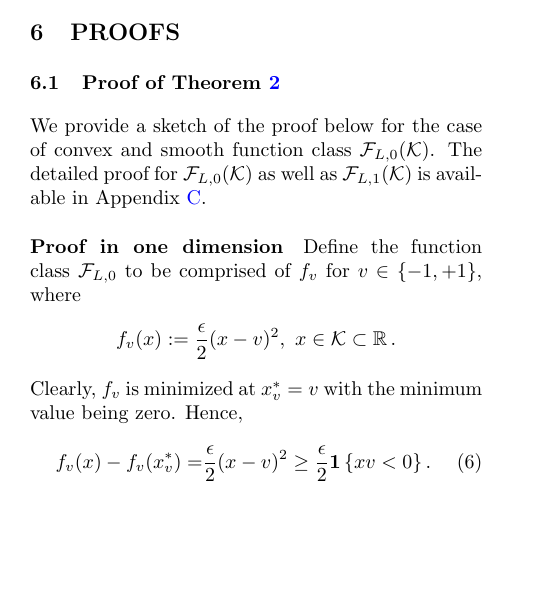
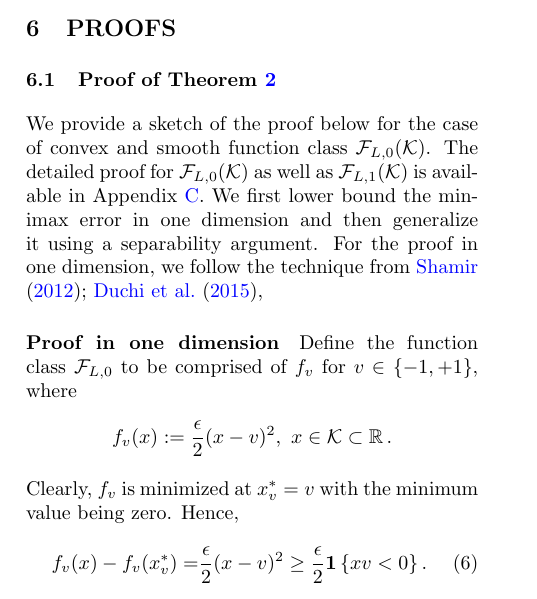
Before and after one commit to Szepi/OptWithGradOracle, a LaTeX paper (bgo.tex, which reads lb_proof_sketch.tex): part of one column of page 7 of 21, cut so that both start at the same text, the shorter picture padded with empty space. Compiled offline with pdfLaTeX.

Commit message:
lb-proof refs

```diff
--- a/lb_proof_sketch.tex
+++ b/lb_proof_sketch.tex
@@ -3,6 +3,8 @@
 \subsection{Proof of Theorem  \ref{thm:lb-convex}}
 \label{sec:lb-proof}
 We provide a sketch of the proof below for the case of convex and smooth function class $\F_{L,0}(\K)$. The detailed proof for $\F_{L,0}(\K)$ as well as $\F_{L,1}(\K)$ is available in Appendix \ref{sec:appendix-lb-proof}.
+We first lower bound  the minimax error in one dimension and then generalize it using a separability argument. For the proof in one dimension, we follow the technique from \cite{shamir2012complexity,duchi2015optimal},
+
 %%%%%%%%%%%%%%%%%%%%%%%%%%%%%%%%%%%%%%%%%%%%%%%%%%%%%%%%%%%%%%%%%%%%%%%%%%%%%%%
 \paragraph{Proof in one dimension}
 % For brevity, let $\Delta_n^{(1)*}$ denote the minimax error $\Delta_n^*(\F, c_1,c_2)$ for the case of $1$-dimensional function family $\F$.
```
